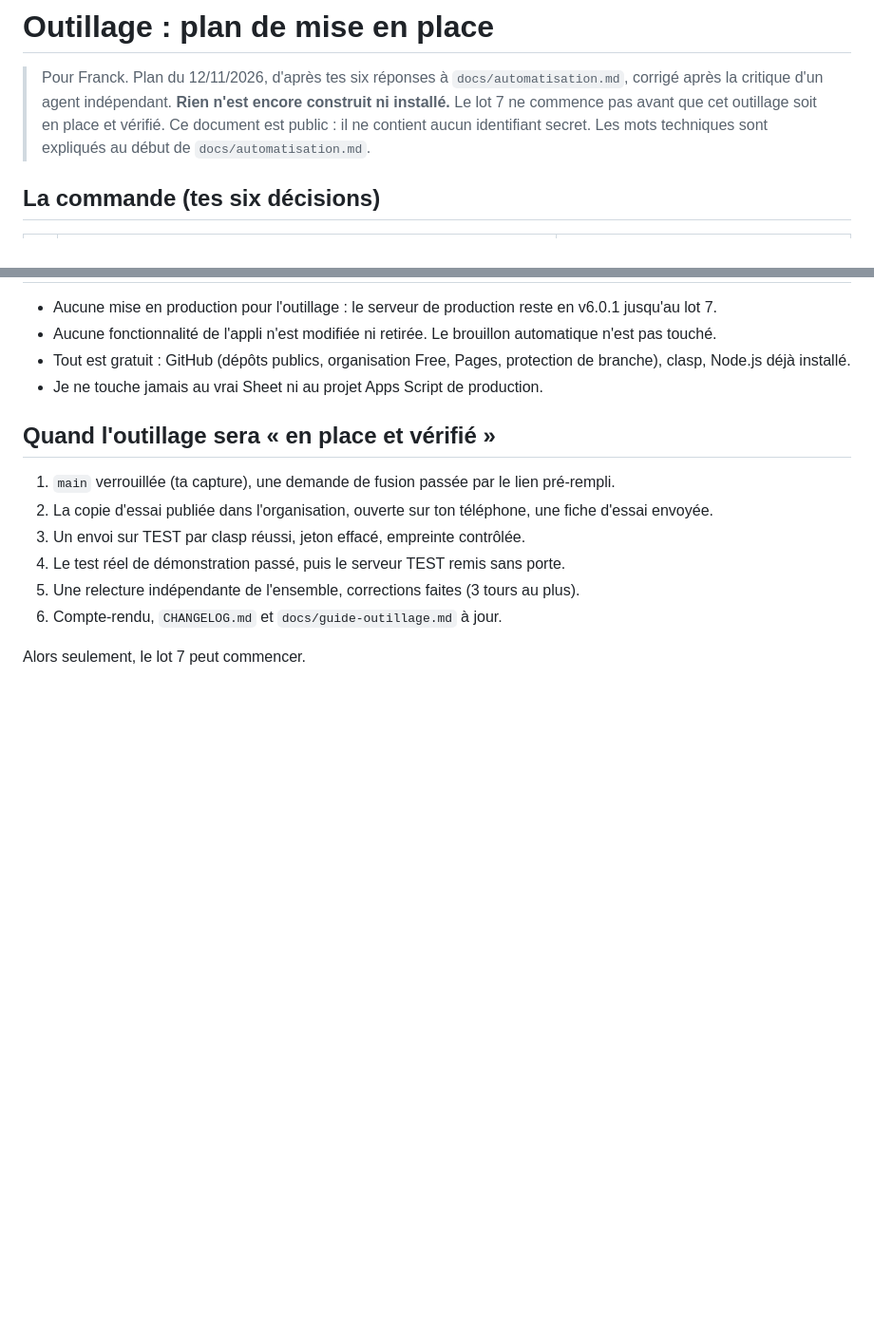
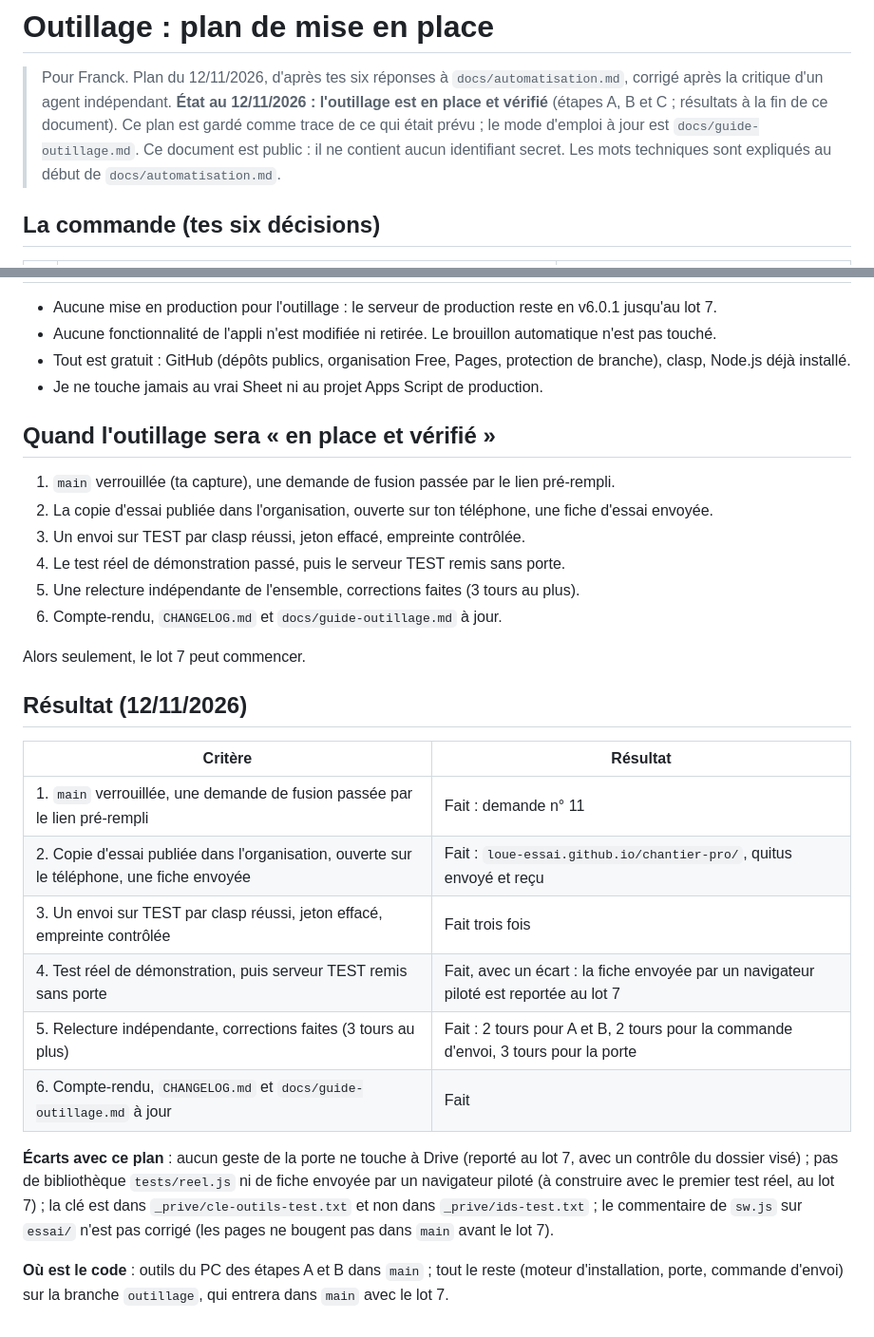
Before and after one commit to chantiersloue/chantier-pro, a Markdown page: docs/outillage-plan.md, 2 parts joined by grey strips. Shown at 95% size. Drawn GitHub-style; blank space fills up the shorter version.

Commit message:
Outillage — en place et vérifié (12/11/2026) : dernier envoi « sans porte » réussi, la copie TEST exécute le serveur sans outils d'essai ; résultat et écarts notés dans le plan, CHANGELOG
Co-Authored-By: Claude Fable 5.2 <noreply@anthropic.com>

```diff
--- a/docs/outillage-plan.md
+++ b/docs/outillage-plan.md
@@ -1,7 +1,7 @@
 # Outillage : plan de mise en place
 
 > Pour Franck. Plan du 12/11/2026, d'après tes six réponses à `docs/automatisation.md`, corrigé après la critique d'un agent indépendant.
-> **Rien n'est encore construit ni installé.** Le lot 7 ne commence pas avant que cet outillage soit en place et vérifié.
+> **État au 12/11/2026 : l'outillage est en place et vérifié** (étapes A, B et C ; résultats à la fin de ce document). Ce plan est gardé comme trace de ce qui était prévu ; le mode d'emploi à jour est `docs/guide-outillage.md`.
 > Ce document est public : il ne contient aucun identifiant secret. Les mots techniques sont expliqués au début de `docs/automatisation.md`.
 
 ## La commande (tes six décisions)
@@ -219,3 +219,18 @@ Dans cet ordre, parce que la porte dépend d'un point non vérifié :
 6. Compte-rendu, `CHANGELOG.md` et `docs/guide-outillage.md` à jour.
 
 Alors seulement, le lot 7 peut commencer.
+
+## Résultat (12/11/2026)
+
+| Critère | Résultat |
+|---|---|
+| 1. `main` verrouillée, une demande de fusion passée par le lien pré-rempli | Fait : demande n° 11 |
+| 2. Copie d'essai publiée dans l'organisation, ouverte sur le téléphone, une fiche envoyée | Fait : `loue-essai.github.io/chantier-pro/`, quitus envoyé et reçu |
+| 3. Un envoi sur TEST par clasp réussi, jeton effacé, empreinte contrôlée | Fait trois fois |
+| 4. Test réel de démonstration, puis serveur TEST remis sans porte | Fait, avec un écart : la fiche envoyée par un navigateur piloté est reportée au lot 7 |
+| 5. Relecture indépendante, corrections faites (3 tours au plus) | Fait : 2 tours pour A et B, 2 tours pour la commande d'envoi, 3 tours pour la porte |
+| 6. Compte-rendu, `CHANGELOG.md` et `docs/guide-outillage.md` à jour | Fait |
+
+**Écarts avec ce plan** : aucun geste de la porte ne touche à Drive (reporté au lot 7, avec un contrôle du dossier visé) ; pas de bibliothèque `tests/reel.js` ni de fiche envoyée par un navigateur piloté (à construire avec le premier test réel, au lot 7) ; la clé est dans `_prive/cle-outils-test.txt` et non dans `_prive/ids-test.txt` ; le commentaire de `sw.js` sur `essai/` n'est pas corrigé (les pages ne bougent pas dans `main` avant le lot 7).
+
+**Où est le code** : outils du PC des étapes A et B dans `main` ; tout le reste (moteur d'installation, porte, commande d'envoi) sur la branche `outillage`, qui entrera dans `main` avec le lot 7.
```
Also changed, not shown: CHANGELOG.md (+1 -1 lines).
